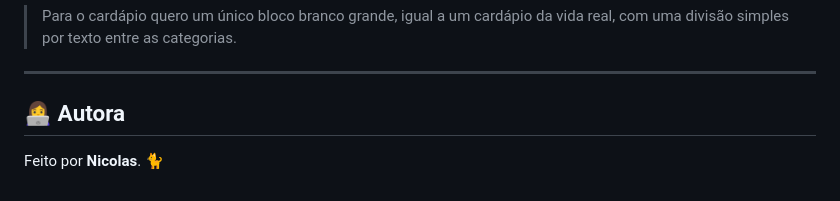
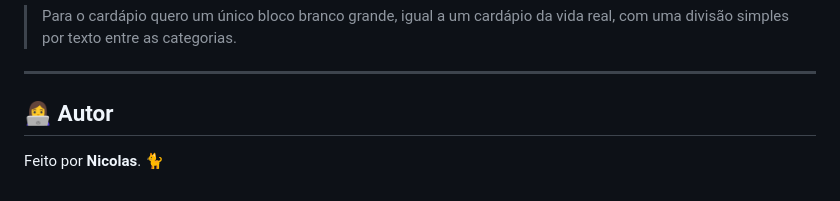
Before and after one commit to nicolassl12/moccat, a Markdown page: README.md, the part around the change. Rendered like a GitHub page.

```diff
--- a/README.md
+++ b/README.md
@@ -86,6 +86,6 @@ Nesta atividade o uso de IA foi liberado, então usei o **Claude** como apoio pa
 
 ---
 
-## 👩‍💻 Autora
+## 👩‍💻 Autor
 
 Feito por **Nicolas**. 🐈
```
